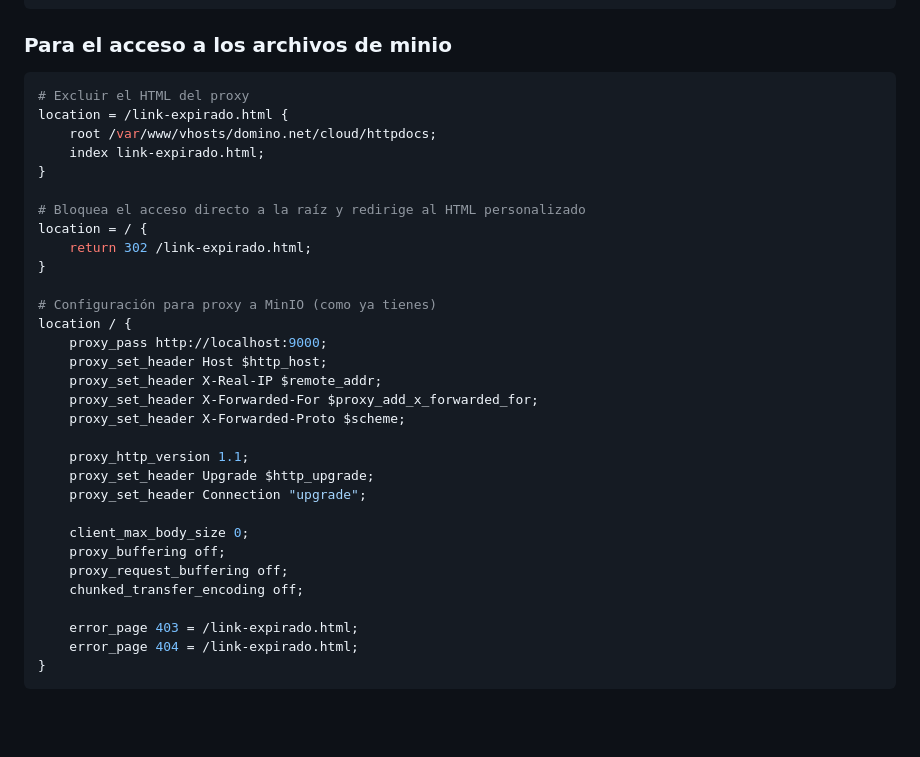
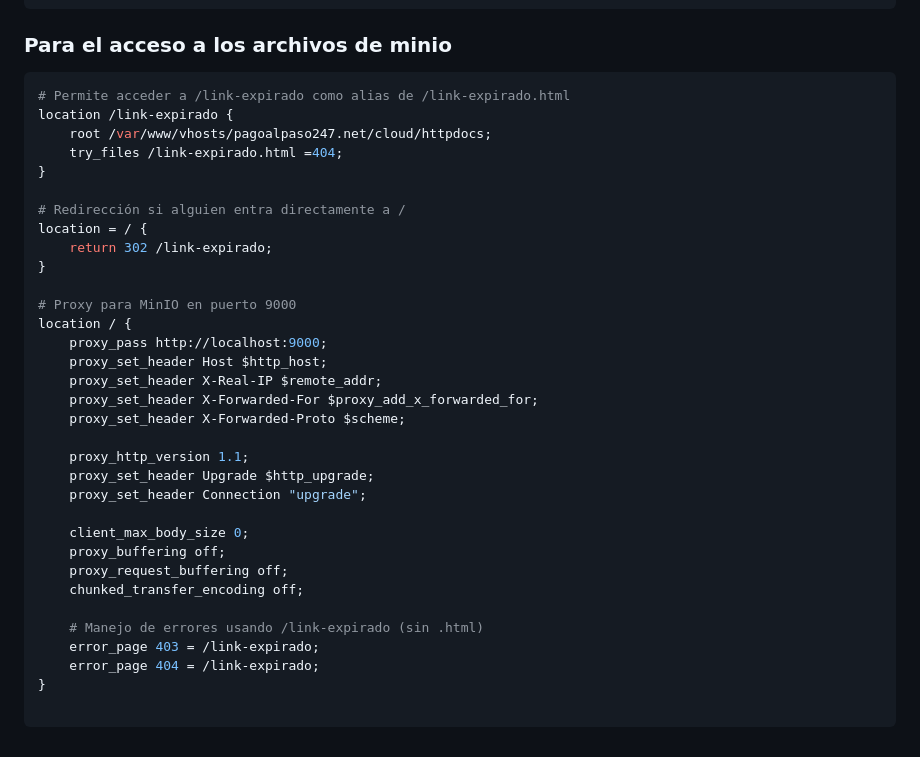
Before and after one commit to rafaelwt/ayuda-configuraciones, a Markdown page: docker/minio/README.md, the part around the change. Drawn GitHub-style; blank space fills up the shorter version.

Commit message:
Actualizar configuración de Nginx en el README para el acceso a archivos de MinIO

````diff
--- a/docker/minio/README.md
+++ b/docker/minio/README.md
@@ -84,18 +84,18 @@ location / {
 ```
 ### Para el acceso a los archivos de minio
 ```nginx
-# Excluir el HTML del proxy
-location = /link-expirado.html {
-	root /var/www/vhosts/domino.net/cloud/httpdocs;
-	index link-expirado.html;
+# Permite acceder a /link-expirado como alias de /link-expirado.html
+location /link-expirado {
+	root /var/www/vhosts/pagoalpaso247.net/cloud/httpdocs;
+	try_files /link-expirado.html =404;
 }
 
-# Bloquea el acceso directo a la raíz y redirige al HTML personalizado
+# Redirección si alguien entra directamente a /
 location = / {
-	return 302 /link-expirado.html;
+	return 302 /link-expirado;
 }
 
-# Configuración para proxy a MinIO (como ya tienes)
+# Proxy para MinIO en puerto 9000
 location / {
 	proxy_pass http://localhost:9000;
 	proxy_set_header Host $http_host;
@@ -112,7 +112,9 @@ location / {
 	proxy_request_buffering off;
 	chunked_transfer_encoding off;
 
-	error_page 403 = /link-expirado.html;
-	error_page 404 = /link-expirado.html;
+	# Manejo de errores usando /link-expirado (sin .html)
+	error_page 403 = /link-expirado;
+	error_page 404 = /link-expirado;
 }
+
 ```
````
